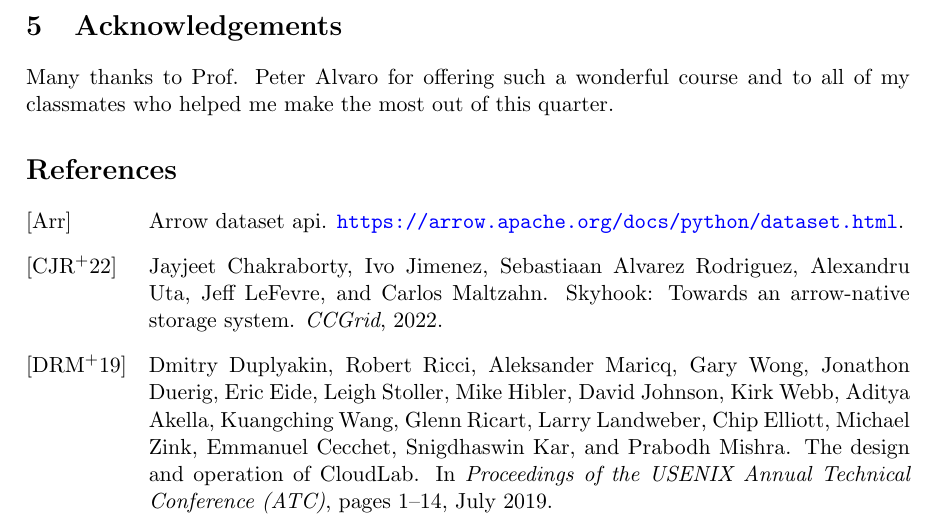
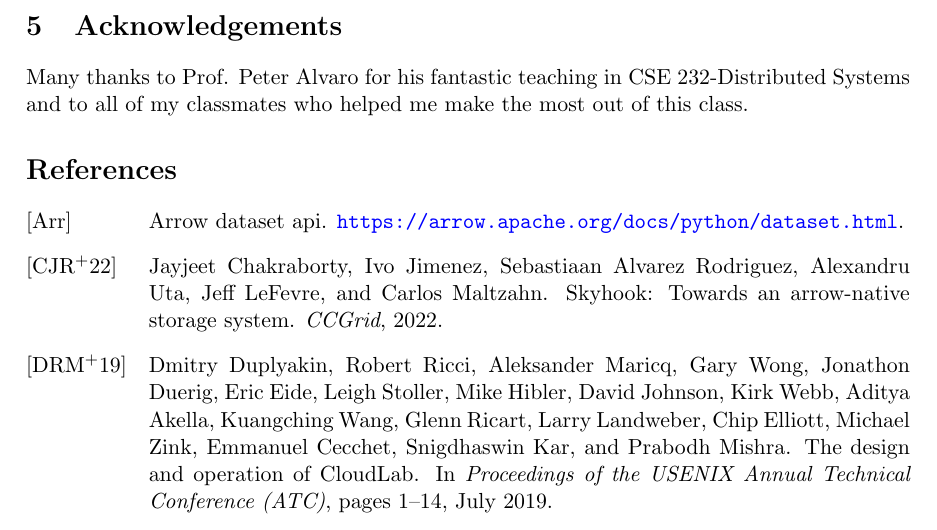
Before and after one commit to JayjeetAtGithub/CSE232-Paper, a LaTeX paper (main.tex): part of page 7 of 8, cut so that both start at the same text. Compiled offline with pdfLaTeX.

Commit message:
Updates from Overleaf

```diff
--- a/main.tex
+++ b/main.tex
@@ -95,7 +95,7 @@ In our experiments, we show that CPUs with less power can be used on the storage
 This paper studies resource savings that computational storage systems can bring in terms of CPU and network bandwidth as compared to systems where computation happens on the client. We use Skyhook as our candidate computation storage system for performing the experiments. Our results show that using computational storage certainly helps save CPU resources on the storage servers and the savings increases as we scale out and distribute our computation across more storage servers. This shows that there is a real possibility of using low-power chips such as FPGAs embedded on SSDs for compute offloading. We performed experiments to find out if a thinner interconnect can be used while preserving the performance in computational storage systems, where we found that it cannot be done, and moving to lower bandwidth networks affects performance severely. Regardless, from previous literature, we know that moving to computational storage allows saving network bandwidth which other applications can use, and this becomes particularly important in data centers where the servers might be far away from each other, such as on different racks. In future work, we need to perform these experiments on actual Smart SSDs (SSDs embedded with FPGAs), so that we can collect metrics that would help create a model of performance versus Smart SSD power. Besides trying to complete the unfinished work of achieving competitive performance in low bandwidth networks, we also need to experiment with faster network interconnects such as $40$ Gbps or $100$ Gbps links to be able to understand the effect of computational storage in high-speed networks.
 
 \section{Acknowledgements}
-Many thanks to Prof. Peter Alvaro for offering such a wonderful course and to all of my classmates who helped me make the most out of this quarter.
+Many thanks to Prof. Peter Alvaro for his fantastic teaching in CSE $232$-Distributed Systems and to all of my classmates who helped me make the most out of this class.
 
 \bibliographystyle{alpha}
 \bibliography{sample}
```
